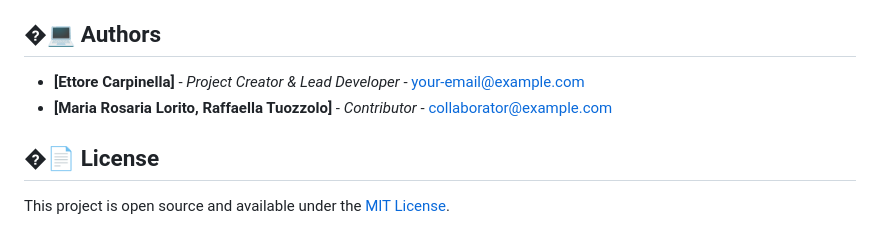
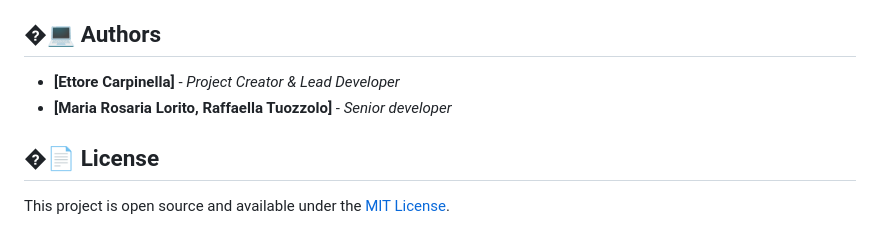
Before and after one commit to ettorecar/ai-learning-generator, a Markdown page: README.md, the part around the change. Drawn GitHub-style.

```diff
--- a/README.md
+++ b/README.md
@@ -189,8 +189,8 @@ CORS(app, resources={r"/*": {"origins": "http://your-frontend-url"}})
 
 ## �‍💻 Authors
 
-- **[Ettore Carpinella]** - *Project Creator & Lead Developer* - [your-email@example.com](mailto:your-email@example.com)
-- **[Maria Rosaria Lorito, Raffaella Tuozzolo]** - *Contributor* - [collaborator@example.com](mailto:collaborator@example.com)
+- **[Ettore Carpinella]** - *Project Creator & Lead Developer*
+- **[Maria Rosaria Lorito, Raffaella Tuozzolo]** - *Senior developer*
 
 ## �📄 License
 
```
